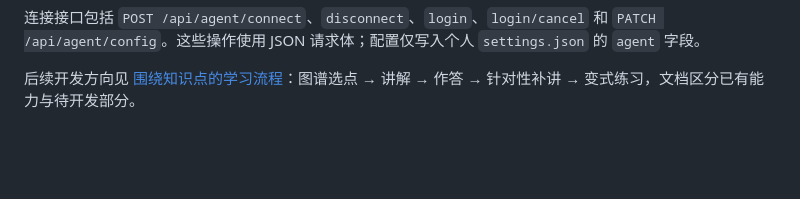
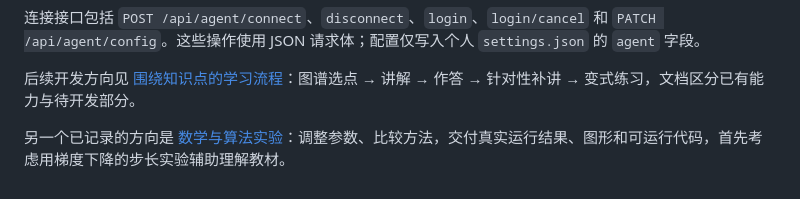
Before and after one commit to ConanXu-math/course-copilot, a Markdown page: README.md, the part around the change. GitHub-like rendering; blank space fills up the shorter version.

Commit message:
Record the math and algorithm experiment feature direction

```diff
--- a/README.md
+++ b/README.md
@@ -251,3 +251,5 @@ ACP 模式将公共教学要求、教材上下文与本轮要求交给同一个
 连接接口包括 `POST /api/agent/connect`、`disconnect`、`login`、`login/cancel` 和 `PATCH /api/agent/config`。这些操作使用 JSON 请求体；配置仅写入个人 `settings.json` 的 `agent` 字段。
 
 后续开发方向见 [围绕知识点的学习流程](docs/learning-flow.md)：图谱选点 → 讲解 → 作答 → 针对性补讲 → 变式练习，文档区分已有能力与待开发部分。
+
+另一个已记录的方向是 [数学与算法实验](docs/math-experiments.md)：调整参数、比较方法，交付真实运行结果、图形和可运行代码，首先考虑用梯度下降的步长实验辅助理解教材。
```
Also changed, not shown: docs/math-experiments.md (added, +37 -0 lines).
